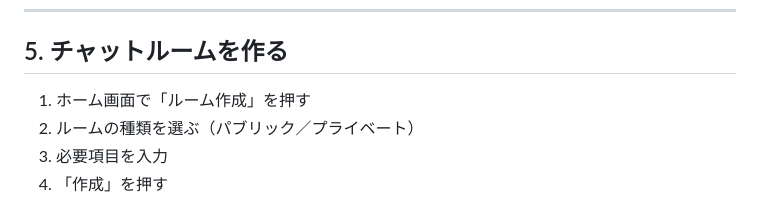
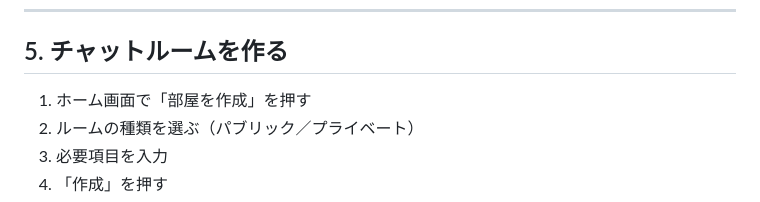
Before and after one commit to Frisk9673/Whispin, a Markdown page: operation_manual_ja.md, the part around the change. Drawn GitHub-style.

Commit message:
Im: fix_operation_manual_ja

```diff
--- a/operation_manual_ja.md
+++ b/operation_manual_ja.md
@@ -76,7 +76,7 @@ Whispinは、ニックネームで匿名チャットができるアプリです
 
 ## 5. チャットルームを作る
 
-1. ホーム画面で「ルーム作成」を押す
+1. ホーム画面で「部屋を作成」を押す
 2. ルームの種類を選ぶ（パブリック／プライベート）
 3. 必要項目を入力
 4. 「作成」を押す
```
